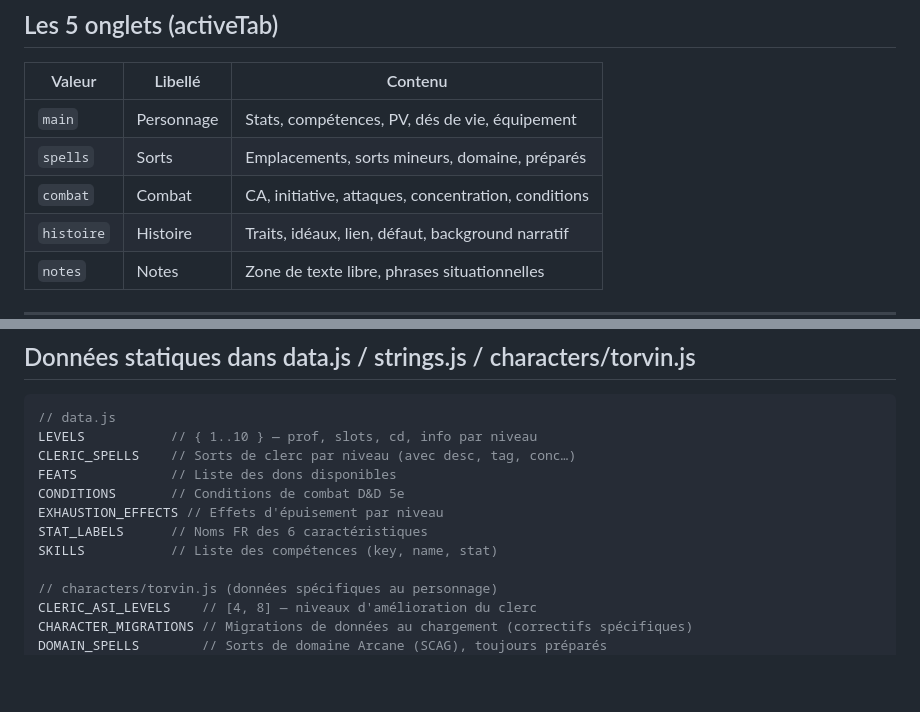
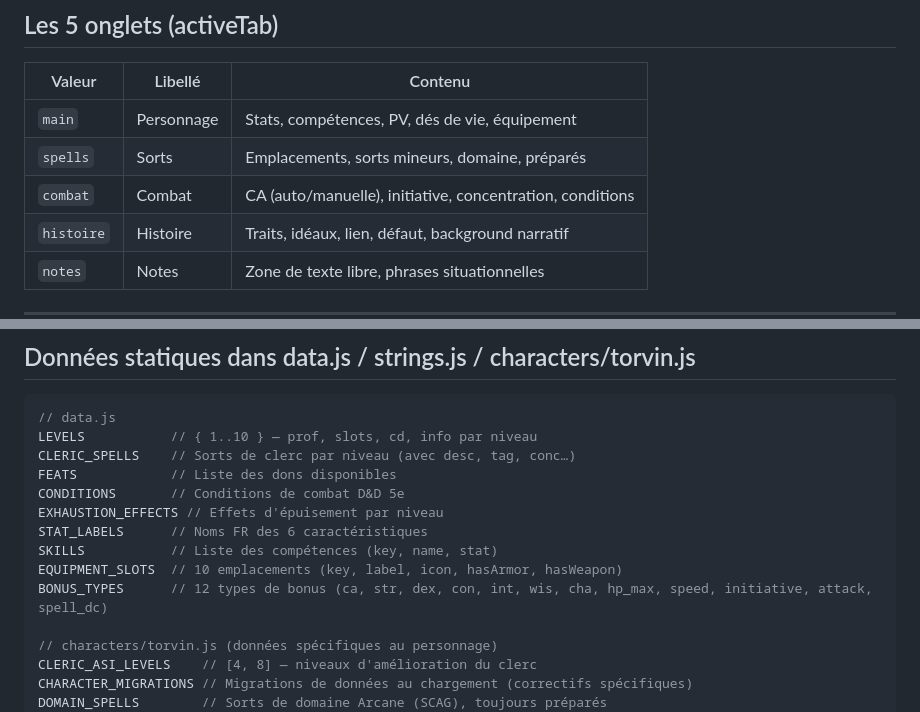
Before and after one commit to Funkyst4rz/torvin, a Markdown page: CLAUDE.md, 2 parts joined by grey strips. Drawn GitHub-style; blank space fills up the shorter version.

```diff
--- a/CLAUDE.md
+++ b/CLAUDE.md
@@ -93,7 +93,7 @@ D:\torvin\
 |--------|---------|---------|
 | `main` | Personnage | Stats, compétences, PV, dés de vie, équipement |
 | `spells` | Sorts | Emplacements, sorts mineurs, domaine, préparés |
-| `combat` | Combat | CA, initiative, attaques, concentration, conditions |
+| `combat` | Combat | CA (auto/manuelle), initiative, concentration, conditions |
 | `histoire` | Histoire | Traits, idéaux, lien, défaut, background narratif |
 | `notes` | Notes | Zone de texte libre, phrases situationnelles |
 
@@ -145,6 +161,8 @@ CONDITIONS       // Conditions de combat D&D 5e
 EXHAUSTION_EFFECTS // Effets d'épuisement par niveau
 STAT_LABELS      // Noms FR des 6 caractéristiques
 SKILLS           // Liste des compétences (key, name, stat)
+EQUIPMENT_SLOTS  // 10 emplacements (key, label, icon, hasArmor, hasWeapon)
+BONUS_TYPES      // 12 types de bonus (ca, str, dex, con, int, wis, cha, hp_max, speed, initiative, attack, spell_dc)
 
 // characters/torvin.js (données spécifiques au personnage)
 CLERIC_ASI_LEVELS    // [4, 8] — niveaux d'amélioration du clerc
```
Also changed, not shown: other parts of CLAUDE.md (+30 -2 lines), README.md (+3 -1 lines).
